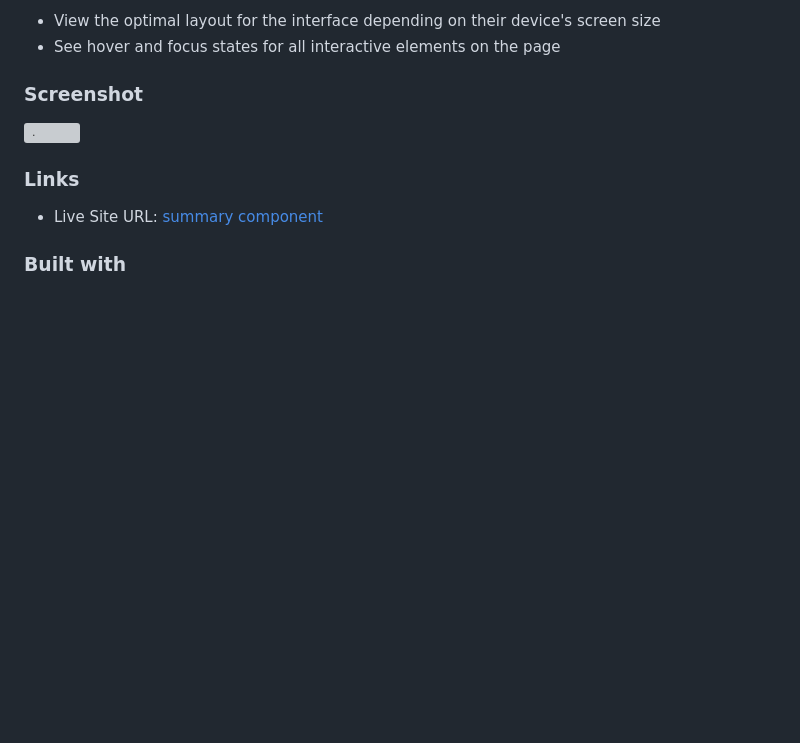
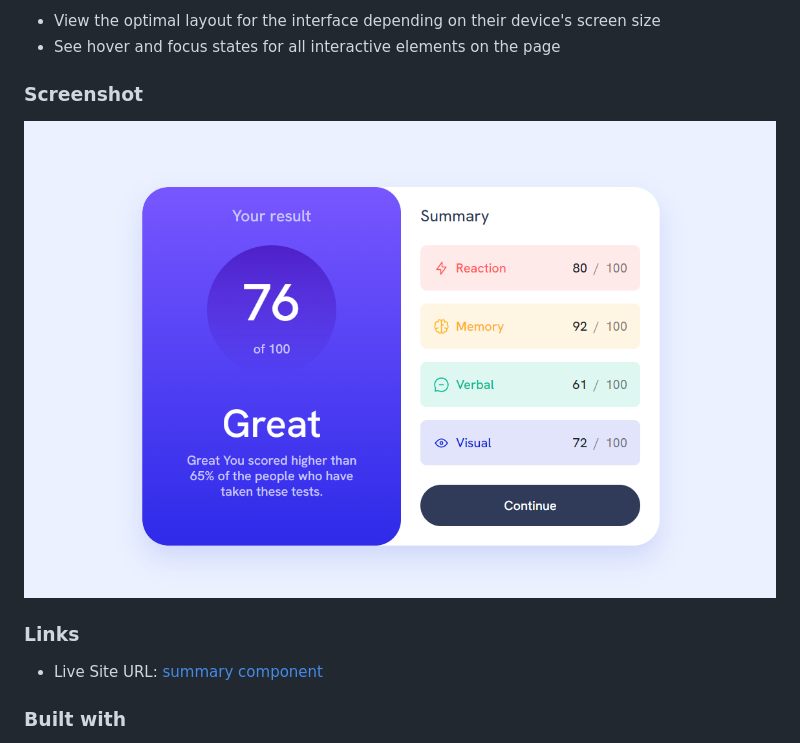
Before and after one commit to rStrzelczyk98/results-summary-component, a Markdown page: README.md, the part around the change. Drawn GitHub-style; pictures changed too: images/final.png (added); blank space fills up the shorter version; grey boxes are pictures that could not be loaded.

Commit message:
update (#3)
Co-authored-by: = <=>

```diff
--- a/README.md
+++ b/README.md
@@ -22,7 +22,7 @@ Users should be able to:
 
 ### Screenshot
 
-![.]()
+![](./images/final.png)
 
 ### Links
 
```
Also changed, not shown: images/favicon-32x32.png (added), 4 other files.
